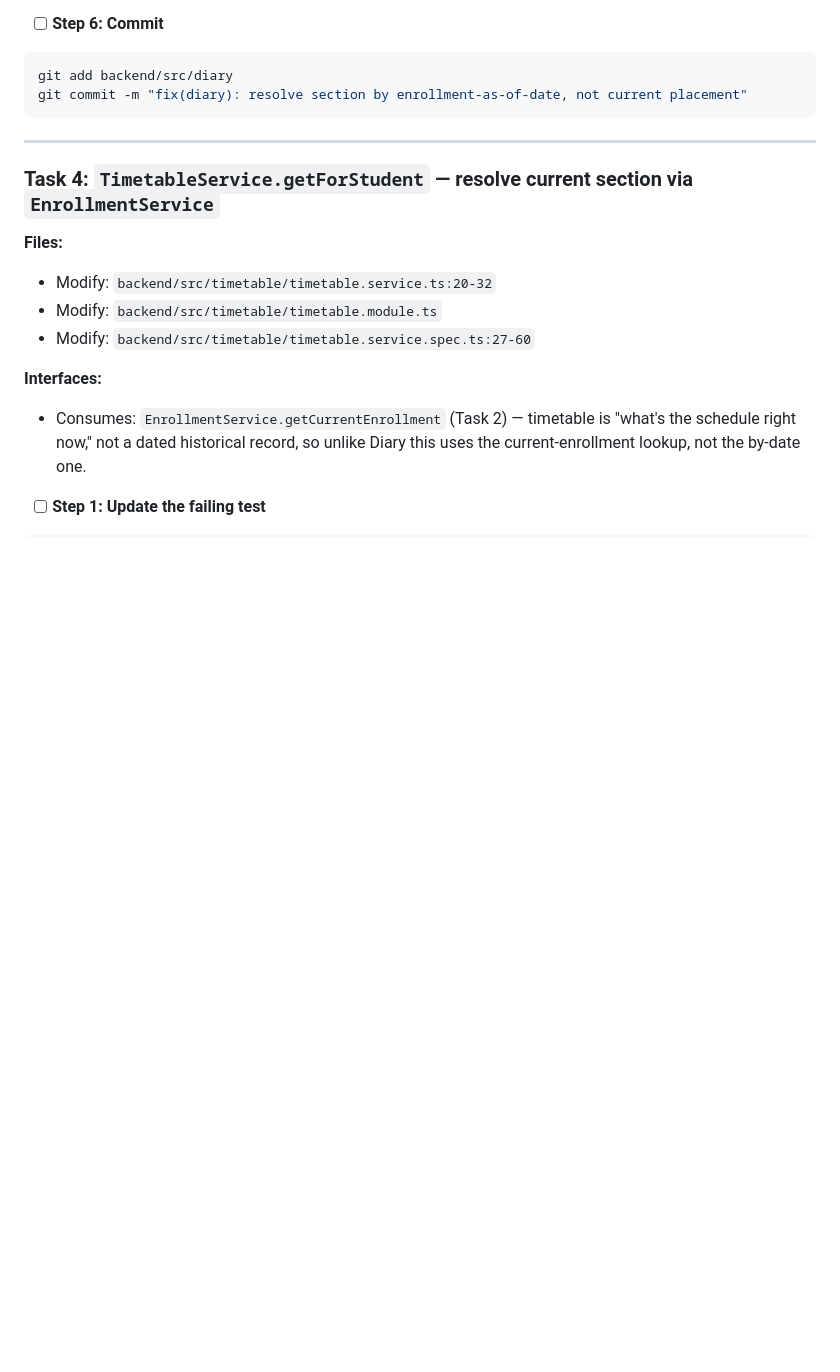
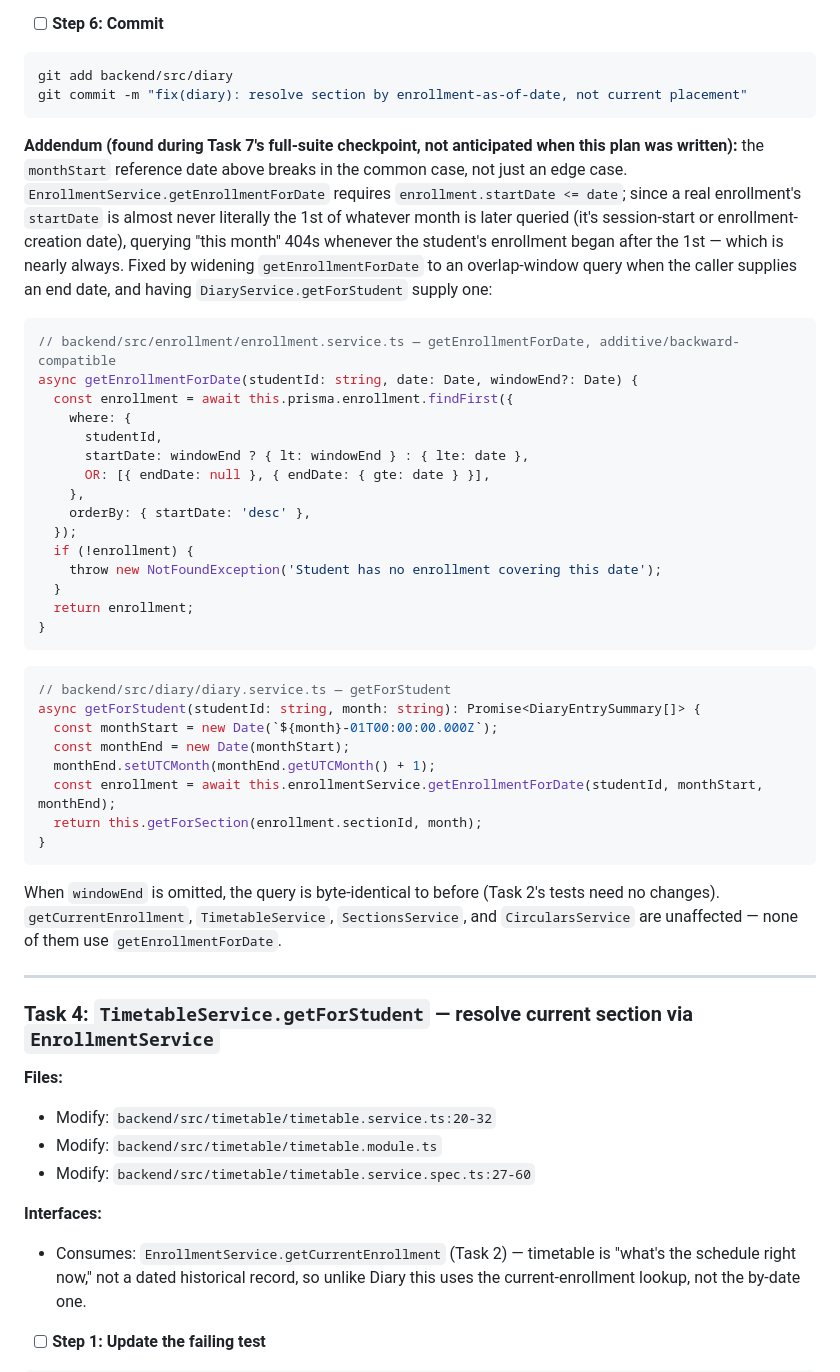
Before and after one commit to zainknoman/SchoolPortal, a Markdown page: plan/docs/DATA-MODEL-CORRECTION-PLAN.md, the part around the change. Rendered like a GitHub page; blank space fills up the shorter version.

Commit message:
docs: record the getEnrollmentForDate overlap-window fix in the plan
Documents the plan/Task-3 gap found during Task 7's integration
checkpoint (month-start point query vs. real enrollment start dates)
and the fix applied, for the record.

````diff
--- a/plan/docs/DATA-MODEL-CORRECTION-PLAN.md
+++ b/plan/docs/DATA-MODEL-CORRECTION-PLAN.md
@@ -549,6 +549,39 @@ Expected: PASS.
 git add backend/src/diary
 git commit -m "fix(diary): resolve section by enrollment-as-of-date, not current placement"
 ```
+
+**Addendum (found during Task 7's full-suite checkpoint, not anticipated when this plan was written):** the `monthStart` reference date above breaks in the common case, not just an edge case. `EnrollmentService.getEnrollmentForDate` requires `enrollment.startDate <= date`; since a real enrollment's `startDate` is almost never literally the 1st of whatever month is later queried (it's session-start or enrollment-creation date), querying "this month" 404s whenever the student's enrollment began after the 1st — which is nearly always. Fixed by widening `getEnrollmentForDate` to an overlap-window query when the caller supplies an end date, and having `DiaryService.getForStudent` supply one:
+
+```typescript
+// backend/src/enrollment/enrollment.service.ts — getEnrollmentForDate, additive/backward-compatible
+async getEnrollmentForDate(studentId: string, date: Date, windowEnd?: Date) {
+  const enrollment = await this.prisma.enrollment.findFirst({
+    where: {
+      studentId,
+      startDate: windowEnd ? { lt: windowEnd } : { lte: date },
+      OR: [{ endDate: null }, { endDate: { gte: date } }],
+    },
+    orderBy: { startDate: 'desc' },
+  });
+  if (!enrollment) {
+    throw new NotFoundException('Student has no enrollment covering this date');
+  }
+  return enrollment;
+}
+```
+
+```typescript
+// backend/src/diary/diary.service.ts — getForStudent
+async getForStudent(studentId: string, month: string): Promise<DiaryEntrySummary[]> {
+  const monthStart = new Date(`${month}-01T00:00:00.000Z`);
+  const monthEnd = new Date(monthStart);
+  monthEnd.setUTCMonth(monthEnd.getUTCMonth() + 1);
+  const enrollment = await this.enrollmentService.getEnrollmentForDate(studentId, monthStart, monthEnd);
+  return this.getForSection(enrollment.sectionId, month);
+}
+```
+
+When `windowEnd` is omitted, the query is byte-identical to before (Task 2's tests need no changes). `getCurrentEnrollment`, `TimetableService`, `SectionsService`, and `CircularsService` are unaffected — none of them use `getEnrollmentForDate`.
 
 ---
 
````
